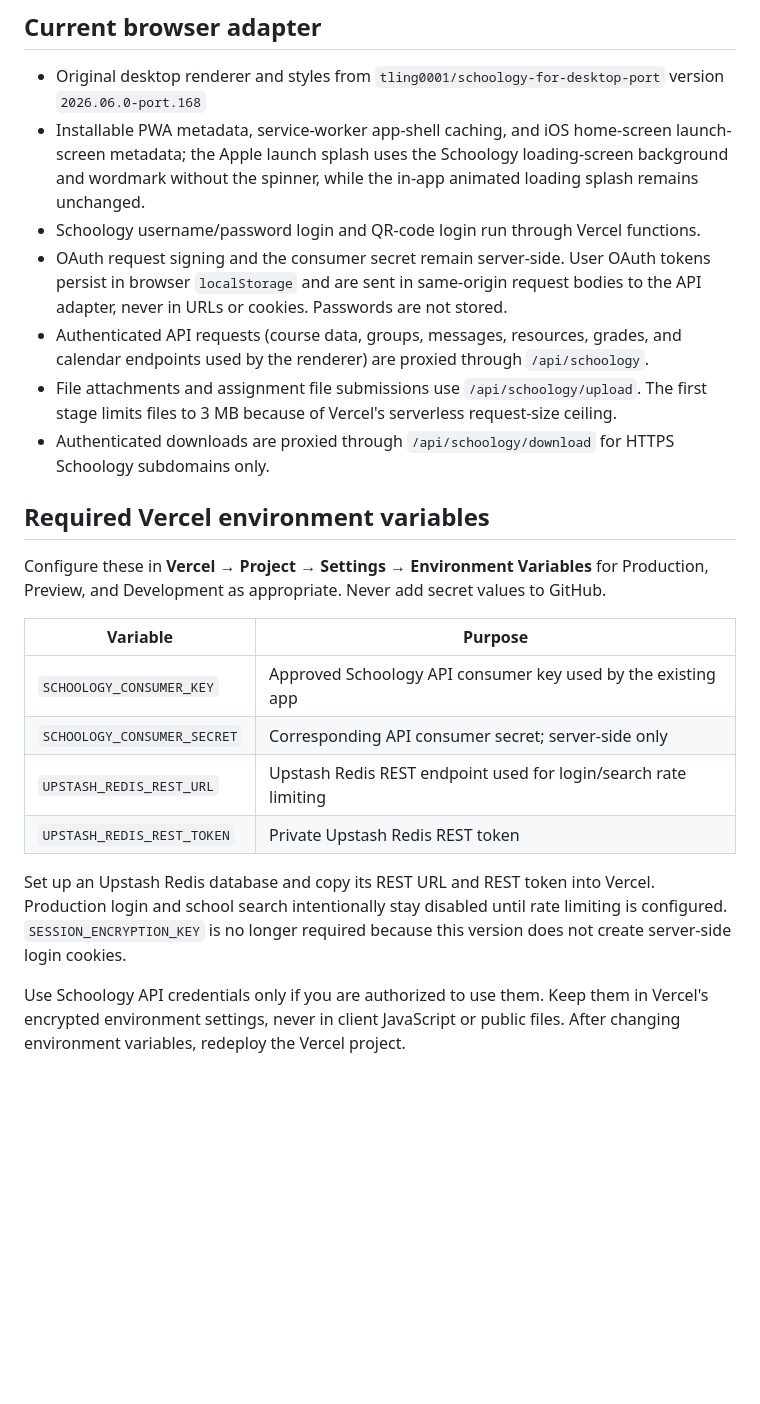
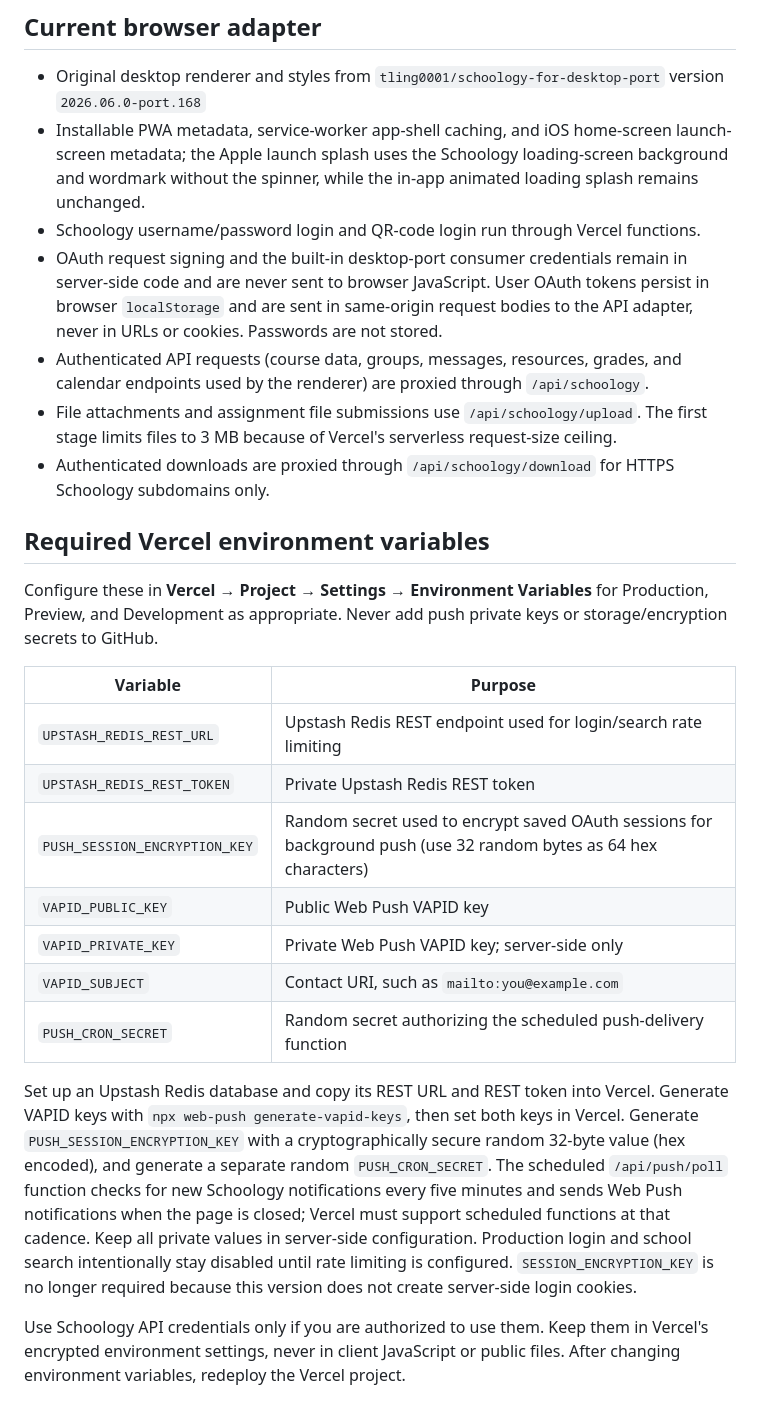
Before and after one commit to tling0001/SchoologyMobileWeb, a Markdown page: README.md, the part around the change. Drawn GitHub-style; blank space fills up the shorter version.

Commit message:
Document server-side credentials and background push setup

```diff
--- a/README.md
+++ b/README.md
@@ -7,23 +7,26 @@ This repository uses the original Schoology Desktop Port renderer, CSS, and imag
 - Original desktop renderer and styles from `tling0001/schoology-for-desktop-port` version `2026.06.0-port.168`
 - Installable PWA metadata, service-worker app-shell caching, and iOS home-screen launch-screen metadata; the Apple launch splash uses the Schoology loading-screen background and wordmark without the spinner, while the in-app animated loading splash remains unchanged.
 - Schoology username/password login and QR-code login run through Vercel functions.
-- OAuth request signing and the consumer secret remain server-side. User OAuth tokens persist in browser `localStorage` and are sent in same-origin request bodies to the API adapter, never in URLs or cookies. Passwords are not stored.
+- OAuth request signing and the built-in desktop-port consumer credentials remain in server-side code and are never sent to browser JavaScript. User OAuth tokens persist in browser `localStorage` and are sent in same-origin request bodies to the API adapter, never in URLs or cookies. Passwords are not stored.
 - Authenticated API requests (course data, groups, messages, resources, grades, and calendar endpoints used by the renderer) are proxied through `/api/schoology`.
 - File attachments and assignment file submissions use `/api/schoology/upload`. The first stage limits files to 3 MB because of Vercel's serverless request-size ceiling.
 - Authenticated downloads are proxied through `/api/schoology/download` for HTTPS Schoology subdomains only.
 
 ## Required Vercel environment variables
 
-Configure these in **Vercel → Project → Settings → Environment Variables** for Production, Preview, and Development as appropriate. Never add secret values to GitHub.
+Configure these in **Vercel → Project → Settings → Environment Variables** for Production, Preview, and Development as appropriate. Never add push private keys or storage/encryption secrets to GitHub.
 
 | Variable | Purpose |
 | --- | --- |
-| `SCHOOLOGY_CONSUMER_KEY` | Approved Schoology API consumer key used by the existing app |
-| `SCHOOLOGY_CONSUMER_SECRET` | Corresponding API consumer secret; server-side only |
 | `UPSTASH_REDIS_REST_URL` | Upstash Redis REST endpoint used for login/search rate limiting |
 | `UPSTASH_REDIS_REST_TOKEN` | Private Upstash Redis REST token |
+| `PUSH_SESSION_ENCRYPTION_KEY` | Random secret used to encrypt saved OAuth sessions for background push (use 32 random bytes as 64 hex characters) |
+| `VAPID_PUBLIC_KEY` | Public Web Push VAPID key |
+| `VAPID_PRIVATE_KEY` | Private Web Push VAPID key; server-side only |
+| `VAPID_SUBJECT` | Contact URI, such as `mailto:you@example.com` |
+| `PUSH_CRON_SECRET` | Random secret authorizing the scheduled push-delivery function |
 
-Set up an Upstash Redis database and copy its REST URL and REST token into Vercel. Production login and school search intentionally stay disabled until rate limiting is configured. `SESSION_ENCRYPTION_KEY` is no longer required because this version does not create server-side login cookies.
+Set up an Upstash Redis database and copy its REST URL and REST token into Vercel. Generate VAPID keys with `npx web-push generate-vapid-keys`, then set both keys in Vercel. Generate `PUSH_SESSION_ENCRYPTION_KEY` with a cryptographically secure random 32-byte value (hex encoded), and generate a separate random `PUSH_CRON_SECRET`. The scheduled `/api/push/poll` function checks for new Schoology notifications every five minutes and sends Web Push notifications when the page is closed; Vercel must support scheduled functions at that cadence. Keep all private values in server-side configuration. Production login and school search intentionally stay disabled until rate limiting is configured. `SESSION_ENCRYPTION_KEY` is no longer required because this version does not create server-side login cookies.
 
 Use Schoology API credentials only if you are authorized to use them. Keep them in Vercel's encrypted environment settings, never in client JavaScript or public files. After changing environment variables, redeploy the Vercel project.
 
```
